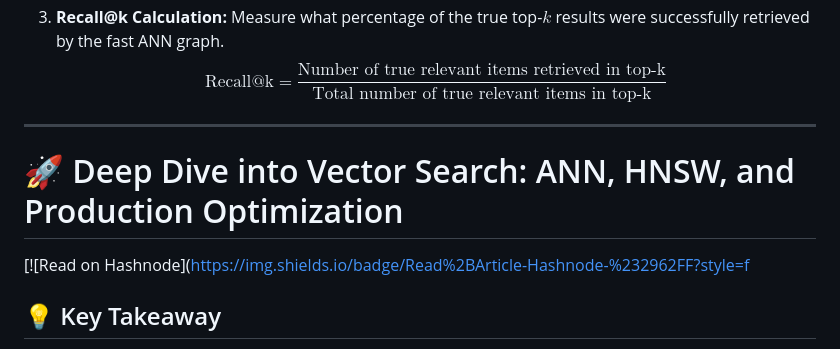
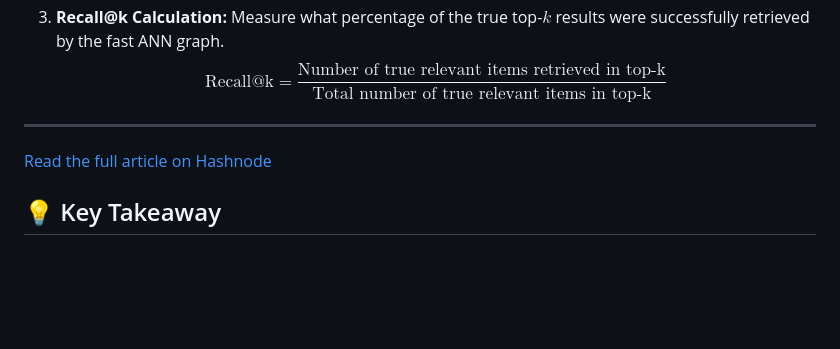
Before and after one commit to Nahid-mahmud555/ai-data-engineering-roadmap, a Markdown page: Day_16/README.md, the part around the change. GitHub-like rendering; blank space fills up the shorter version.

```diff
--- a/Day_16/README.md
+++ b/Day_16/README.md
@@ -61,9 +61,7 @@ In vector search engineering, quality isn't evaluated using human labels or subj
 
 ---
 
-# 🚀 Deep Dive into Vector Search: ANN, HNSW, and Production Optimization
-
-[![Read on Hashnode](https://img.shields.io/badge/Read%2BArticle-Hashnode-%232962FF?style=f
+[Read the full article on Hashnode](https://nahid-mahmud555.hashnode.dev/deep-dive-into-vector-search-ann-hnsw-and-production-optimization?utm_source=hashnode&utm_medium=feed)
 
 
 ## 💡 Key Takeaway
```
